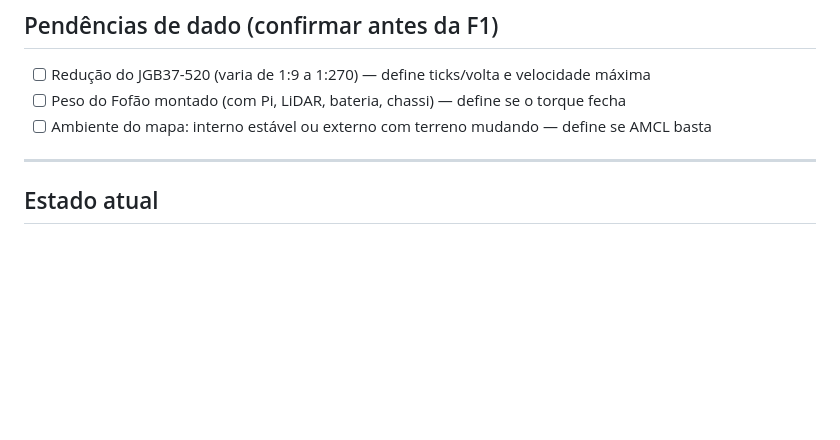
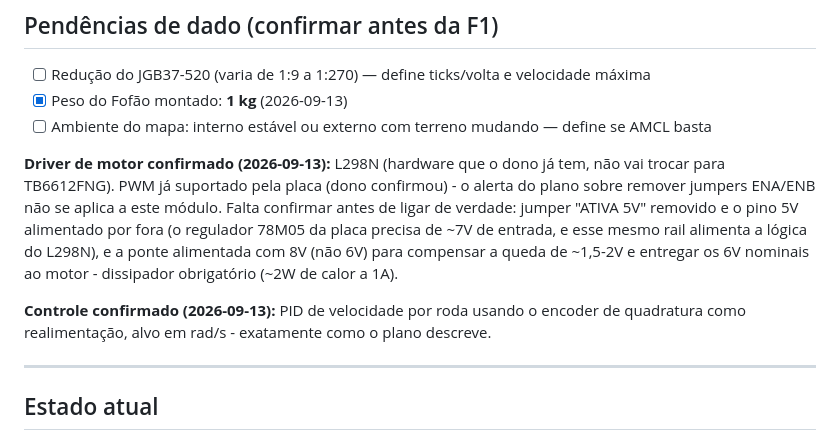
Before and after one commit to jproma23/Orion-Os, a Markdown page: RETOMADA_MIGRACAO.md, the part around the change. Rendered like a GitHub page; blank space fills up the shorter version.

Commit message:
docs: registra peso (1kg), driver L298N e controle PID via encoder

```diff
--- a/RETOMADA_MIGRACAO.md
+++ b/RETOMADA_MIGRACAO.md
@@ -65,8 +65,19 @@ reconstruir o contexto do zero — foi exatamente o problema que originou o prot
 ## Pendências de dado (confirmar antes da F1)
 
 - [ ] Redução do JGB37-520 (varia de 1:9 a 1:270) — define ticks/volta e velocidade máxima
-- [ ] Peso do Fofão montado (com Pi, LiDAR, bateria, chassi) — define se o torque fecha
+- [x] Peso do Fofão montado: **1 kg** (2026-09-13)
 - [ ] Ambiente do mapa: interno estável ou externo com terreno mudando — define se AMCL basta
+
+**Driver de motor confirmado (2026-09-13):** L298N (hardware que o dono já tem, não vai
+trocar para TB6612FNG). PWM já suportado pela placa (dono confirmou) - o alerta do plano
+sobre remover jumpers ENA/ENB não se aplica a este módulo. Falta confirmar antes de ligar
+de verdade: jumper "ATIVA 5V" removido e o pino 5V alimentado por fora (o regulador 78M05
+da placa precisa de ~7V de entrada, e esse mesmo rail alimenta a lógica do L298N), e a
+ponte alimentada com 8V (não 6V) para compensar a queda de ~1,5-2V e entregar os 6V
+nominais ao motor - dissipador obrigatório (~2W de calor a 1A).
+
+**Controle confirmado (2026-09-13):** PID de velocidade por roda usando o encoder de
+quadratura como realimentação, alvo em rad/s - exatamente como o plano descreve.
 
 ---
 
```
